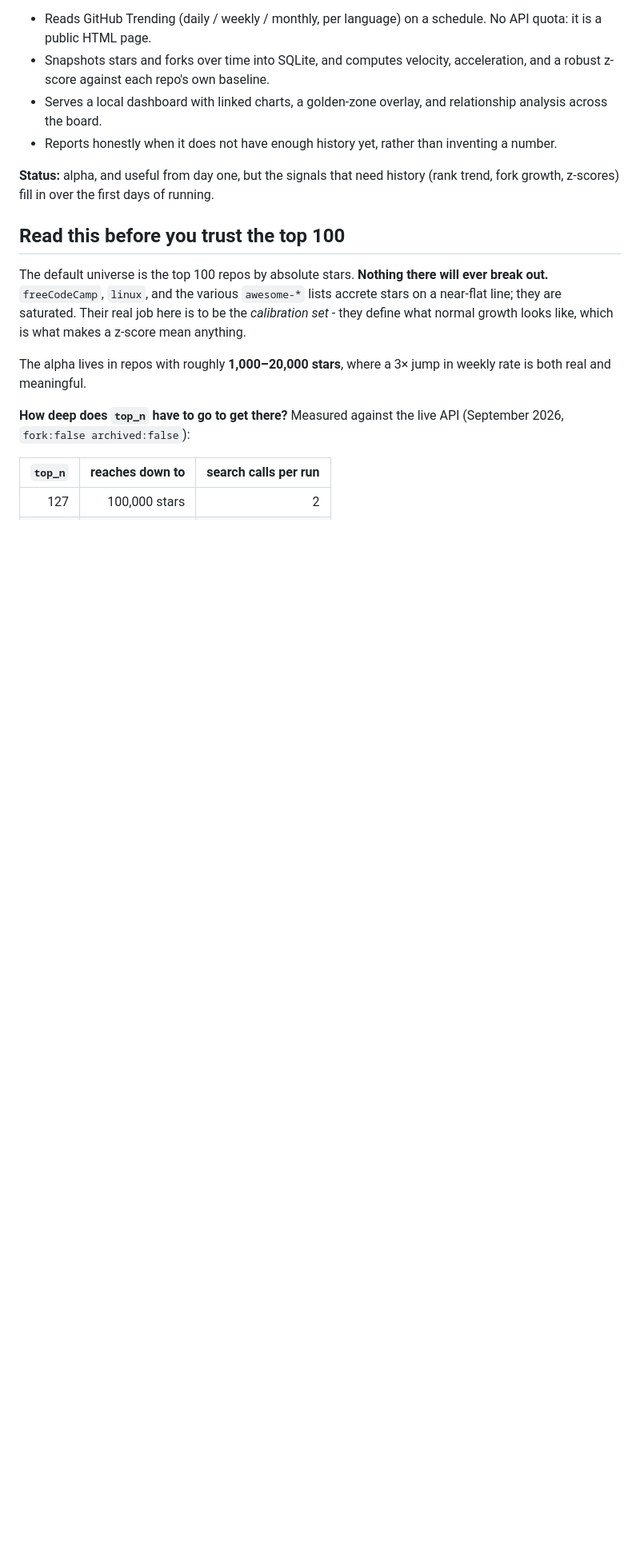
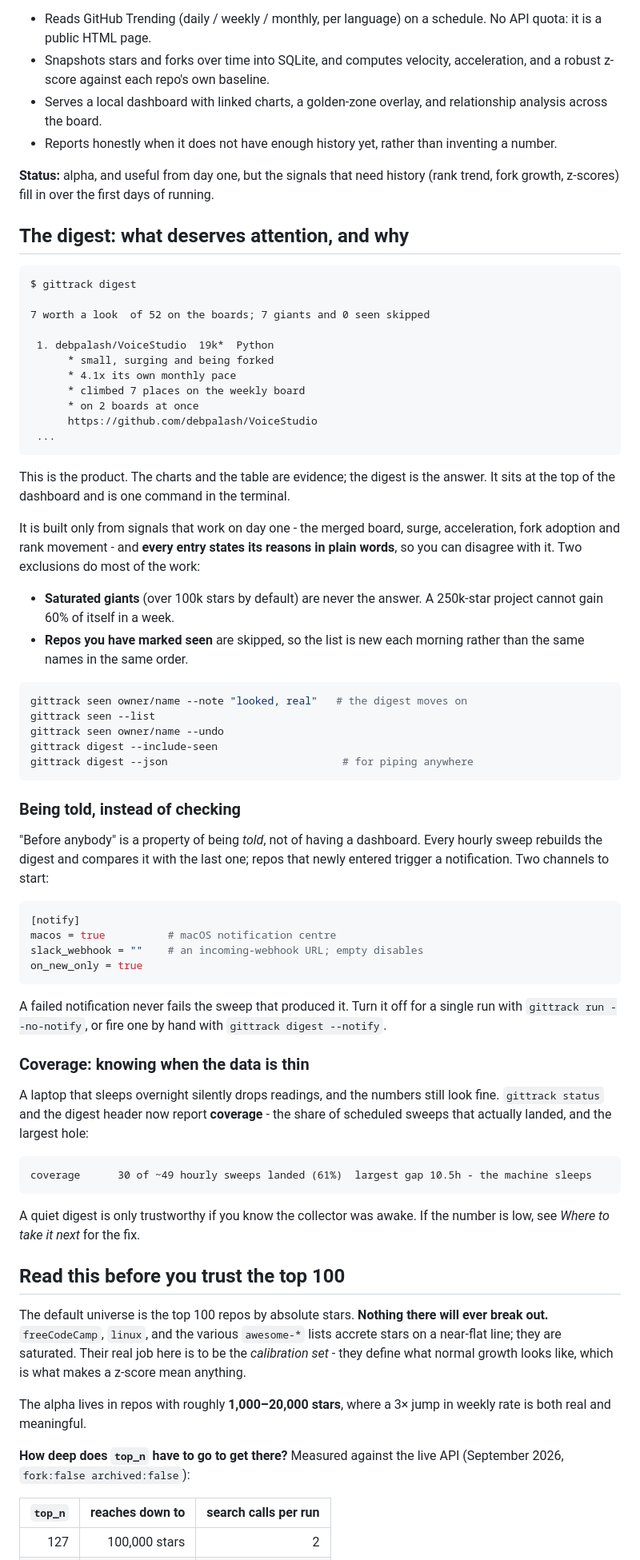
Before and after one commit to jmartinmatias/gittrack, a Markdown page: README.md, the part around one of its changes. Shown at 80% size. Drawn GitHub-style; blank space fills up the shorter version.

````diff
--- a/README.md
+++ b/README.md
@@ -35,6 +35,73 @@ whose whole life happened inside the window.
 **Status:** alpha, and useful from day one, but the signals that need history
 (rank trend, fork growth, z-scores) fill in over the first days of running.
 
+
+## The digest: what deserves attention, and why
+
+```
+$ gittrack digest
+
+7 worth a look  of 52 on the boards; 7 giants and 0 seen skipped
+
+ 1. debpalash/VoiceStudio  19k*  Python
+      * small, surging and being forked
+      * 4.1x its own monthly pace
+      * climbed 7 places on the weekly board
+      * on 2 boards at once
+      https://github.com/debpalash/VoiceStudio
+ ...
+```
+
+This is the product. The charts and the table are evidence; the digest is the
+answer. It sits at the top of the dashboard and is one command in the terminal.
+
+It is built only from signals that work on day one - the merged board, surge,
+acceleration, fork adoption and rank movement - and **every entry states its
+reasons in plain words**, so you can disagree with it. Two exclusions do most of
+the work:
+
+- **Saturated giants** (over 100k stars by default) are never the answer. A
+  250k-star project cannot gain 60% of itself in a week.
+- **Repos you have marked seen** are skipped, so the list is new each morning
+  rather than the same names in the same order.
+
+```bash
+gittrack seen owner/name --note "looked, real"   # the digest moves on
+gittrack seen --list
+gittrack seen owner/name --undo
+gittrack digest --include-seen
+gittrack digest --json                            # for piping anywhere
+```
+
+### Being told, instead of checking
+
+"Before anybody" is a property of being *told*, not of having a dashboard. Every
+hourly sweep rebuilds the digest and compares it with the last one; repos that
+newly entered trigger a notification. Two channels to start:
+
+```toml
+[notify]
+macos = true          # macOS notification centre
+slack_webhook = ""    # an incoming-webhook URL; empty disables
+on_new_only = true
+```
+
+A failed notification never fails the sweep that produced it. Turn it off for a
+single run with `gittrack run --no-notify`, or fire one by hand with
+`gittrack digest --notify`.
+
+### Coverage: knowing when the data is thin
+
+A laptop that sleeps overnight silently drops readings, and the numbers still
+look fine. `gittrack status` and the digest header now report **coverage** - the
+share of scheduled sweeps that actually landed, and the largest hole:
+
+```
+coverage      30 of ~49 hourly sweeps landed (61%)  largest gap 10.5h - the machine sleeps
+```
+
+A quiet digest is only trustworthy if you know the collector was awake. If the
+number is low, see *Where to take it next* for the fix.
 
 ## Read this before you trust the top 100
 
````
Also changed, not shown: other parts of README.md (+4 -2 lines), docs/digest.jpg (added), 11 other files.
